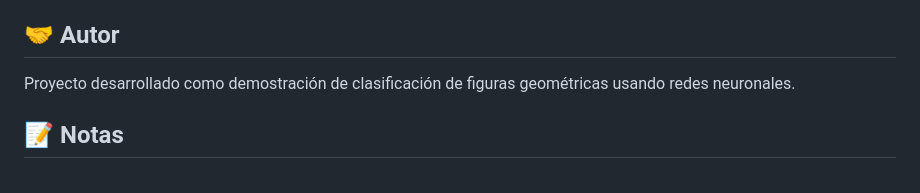
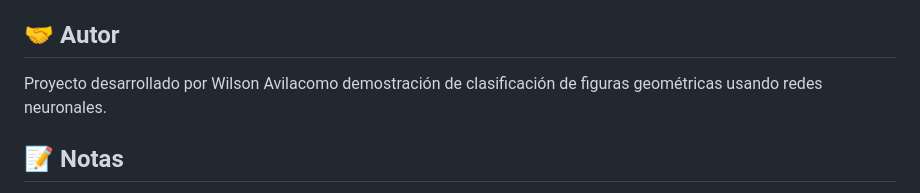
Before and after one commit to wdavila1/ClasificadorFigurasGeometricas, a Markdown page: README.md, the part around the change. Rendered like a GitHub page.

Commit message:
Update author name in README.md

```diff
--- a/README.md
+++ b/README.md
@@ -247,7 +247,7 @@ El sistema genera automáticamente:
 
 ## 🤝 Autor
 
-Proyecto desarrollado como demostración de clasificación de figuras geométricas usando redes neuronales.
+Proyecto desarrollado por Wilson Avilacomo demostración de clasificación de figuras geométricas usando redes neuronales.
 
 ## 📝 Notas
 
```
